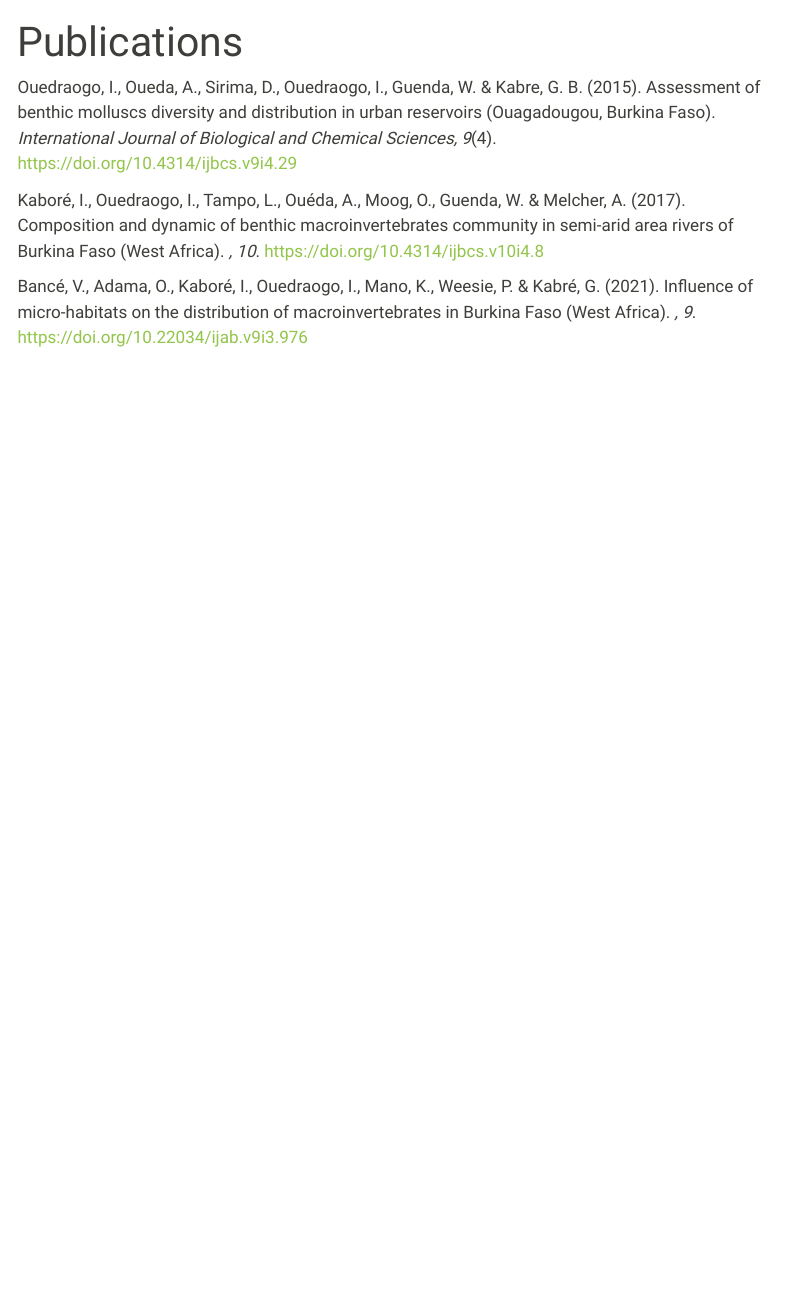
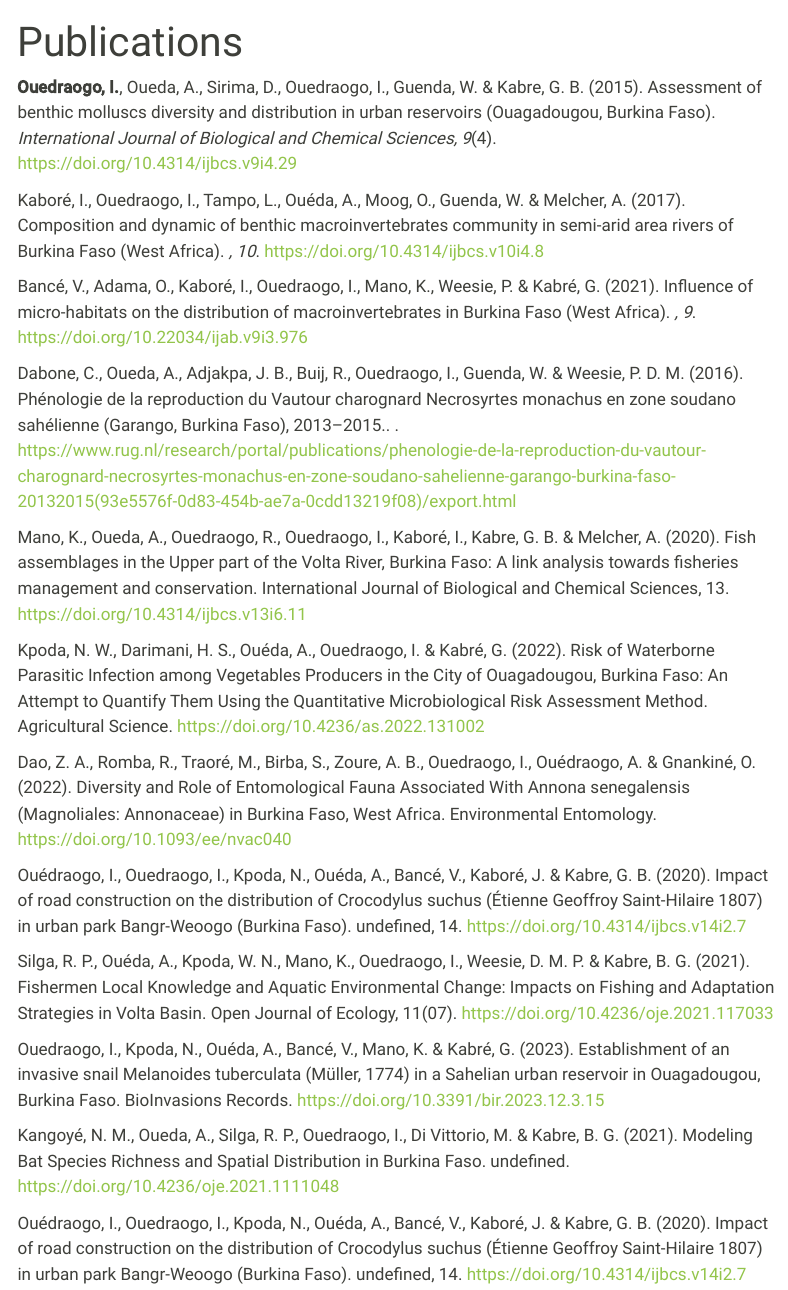
Before and after one commit to Rabassia/Dr.O.idrissa, a Quarto document (Publications.qmd): the page in a window 1100 px wide, from its top. Rendered offline with R 4.5, knitr and Pandoc in place of Quarto, with nearby package versions; menus at the side of the page are left out.

Commit message:
first commit

```diff
--- a/Publications.qmd
+++ b/Publications.qmd
@@ -3,8 +3,30 @@ title: "Publications"
 editor: visual
 ---
 
-Ouedraogo, I., Oueda, A., Sirima, D., Ouedraogo, I., Guenda, W. & Kabre, G. B. (2015). Assessment of benthic molluscs diversity and distribution in urban reservoirs (Ouagadougou, Burkina Faso). *International Journal of Biological and Chemical Sciences, 9*(4). https://doi.org/10.4314/ijbcs.v9i4.29
+**Ouedraogo, I.**, Oueda, A., Sirima, D., Ouedraogo, I., Guenda, W. & Kabre, G. B. (2015). Assessment of benthic molluscs diversity and distribution in urban reservoirs (Ouagadougou, Burkina Faso). *International Journal of Biological and Chemical Sciences, 9*(4). https://doi.org/10.4314/ijbcs.v9i4.29
 
 Kaboré, I., Ouedraogo, I., Tampo, L., Ouéda, A., Moog, O., Guenda, W. & Melcher, A. (2017). Composition and dynamic of benthic macroinvertebrates community in semi-arid area rivers of Burkina Faso (West Africa). *, 10*. https://doi.org/10.4314/ijbcs.v10i4.8
 
 Bancé, V., Adama, O., Kaboré, I., Ouedraogo, I., Mano, K., Weesie, P. & Kabré, G. (2021). Influence of micro-habitats on the distribution of macroinvertebrates in Burkina Faso (West Africa). *, 9*. https://doi.org/10.22034/ijab.v9i3.976
+
+Dabone, C., Oueda, A., Adjakpa, J. B., Buij, R., Ouedraogo, I., Guenda, W. & Weesie, P. D. M. (2016). Phénologie de la reproduction du Vautour charognard Necrosyrtes monachus en zone soudano sahélienne (Garango, Burkina Faso), 2013–2015.. . https://www.rug.nl/research/portal/publications/phenologie-de-la-reproduction-du-vautour-charognard-necrosyrtes-monachus-en-zone-soudano-sahelienne-garango-burkina-faso-20132015(93e5576f-0d83-454b-ae7a-0cdd13219f08)/export.html
+
+
+Mano, K., Oueda, A., Ouedraogo, R., Ouedraogo, I., Kaboré, I., Kabre, G. B. & Melcher, A. (2020). Fish assemblages in the Upper part of the Volta River, Burkina Faso: A link analysis towards fisheries management and conservation. International Journal of Biological and Chemical Sciences, 13. https://doi.org/10.4314/ijbcs.v13i6.11
+
+
+Kpoda, N. W., Darimani, H. S., Ouéda, A., Ouedraogo, I. & Kabré, G. (2022). Risk of Waterborne Parasitic Infection among Vegetables Producers in the City of Ouagadougou, Burkina Faso: An Attempt to Quantify Them Using the Quantitative Microbiological Risk Assessment Method. Agricultural Science. https://doi.org/10.4236/as.2022.131002
+
+
+Dao, Z. A., Romba, R., Traoré, M., Birba, S., Zoure, A. B., Ouedraogo, I., Ouédraogo, A. & Gnankiné, O. (2022). Diversity and Role of Entomological Fauna Associated With Annona senegalensis (Magnoliales: Annonaceae) in Burkina Faso, West Africa. Environmental Entomology. https://doi.org/10.1093/ee/nvac040
+
+Ouédraogo, I., Ouedraogo, I., Kpoda, N., Ouéda, A., Bancé, V., Kaboré, J. & Kabre, G. B. (2020). Impact of road construction on the distribution of Crocodylus suchus (Étienne Geoffroy Saint-Hilaire 1807) in urban park Bangr-Weoogo (Burkina Faso). undefined, 14. https://doi.org/10.4314/ijbcs.v14i2.7
+
+Silga, R. P., Ouéda, A., Kpoda, W. N., Mano, K., Ouedraogo, I., Weesie, D. M. P. & Kabre, B. G. (2021). Fishermen Local Knowledge and Aquatic Environmental Change: Impacts on Fishing and Adaptation Strategies in Volta Basin. Open Journal of Ecology, 11(07). https://doi.org/10.4236/oje.2021.117033
+
+Ouedraogo, I., Kpoda, N., Ouéda, A., Bancé, V., Mano, K. & Kabré, G. (2023). Establishment of an invasive snail Melanoides tuberculata (Müller, 1774) in a Sahelian urban reservoir in Ouagadougou, Burkina Faso. BioInvasions Records. https://doi.org/10.3391/bir.2023.12.3.15
+
+Kangoyé, N. M., Oueda, A., Silga, R. P., Ouedraogo, I., Di Vittorio, M. & Kabre, B. G. (2021). Modeling Bat Species Richness and Spatial Distribution in Burkina Faso. undefined. https://doi.org/10.4236/oje.2021.1111048
+
+
+Ouédraogo, I., Ouedraogo, I., Kpoda, N., Ouéda, A., Bancé, V., Kaboré, J. & Kabre, G. B. (2020). Impact of road construction on the distribution of Crocodylus suchus (Étienne Geoffroy Saint-Hilaire 1807) in urban park Bangr-Weoogo (Burkina Faso). undefined, 14. https://doi.org/10.4314/ijbcs.v14i2.7
```
Also changed, not shown: index.qmd (+1 -5 lines), docs/search.json, 2 other files.
